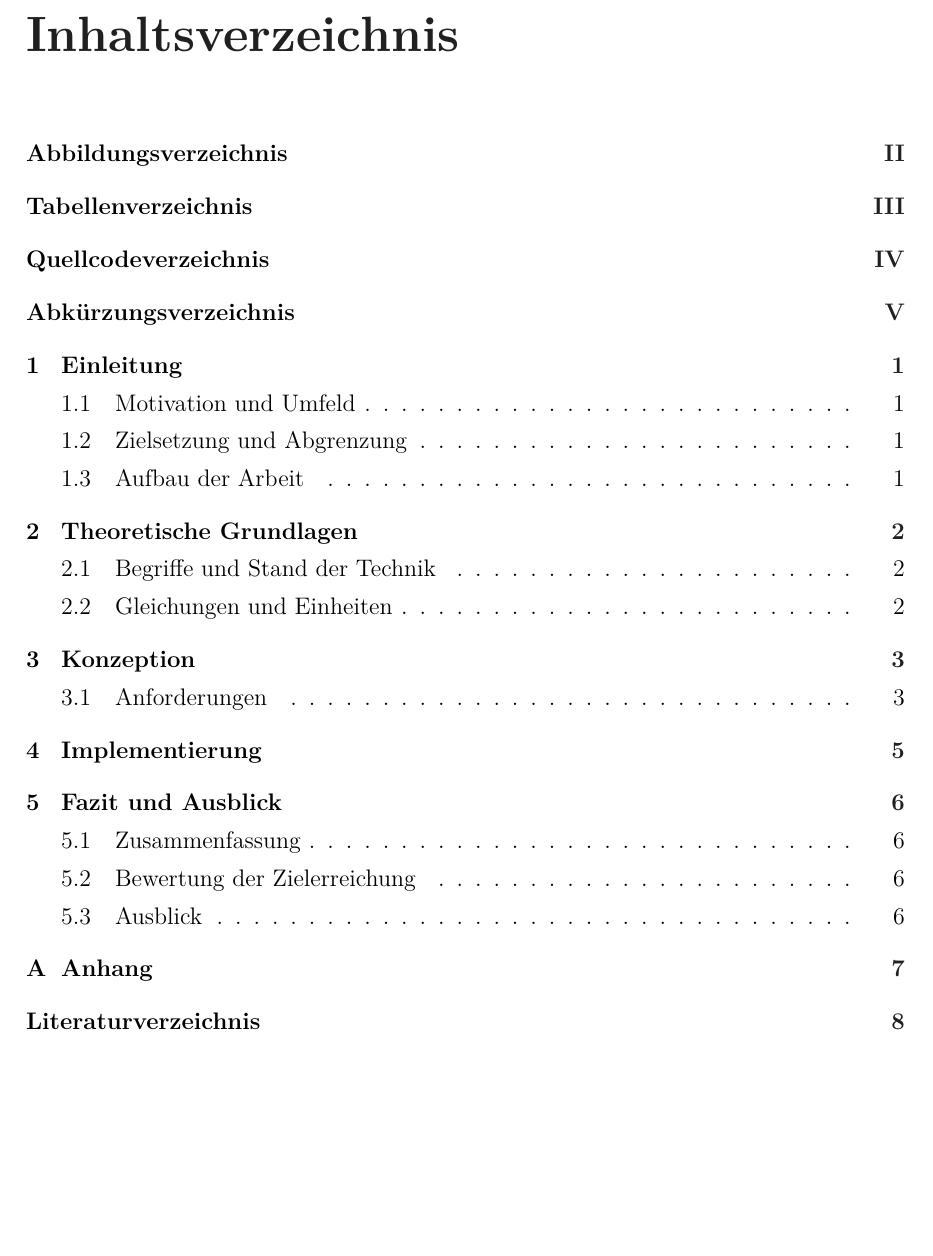
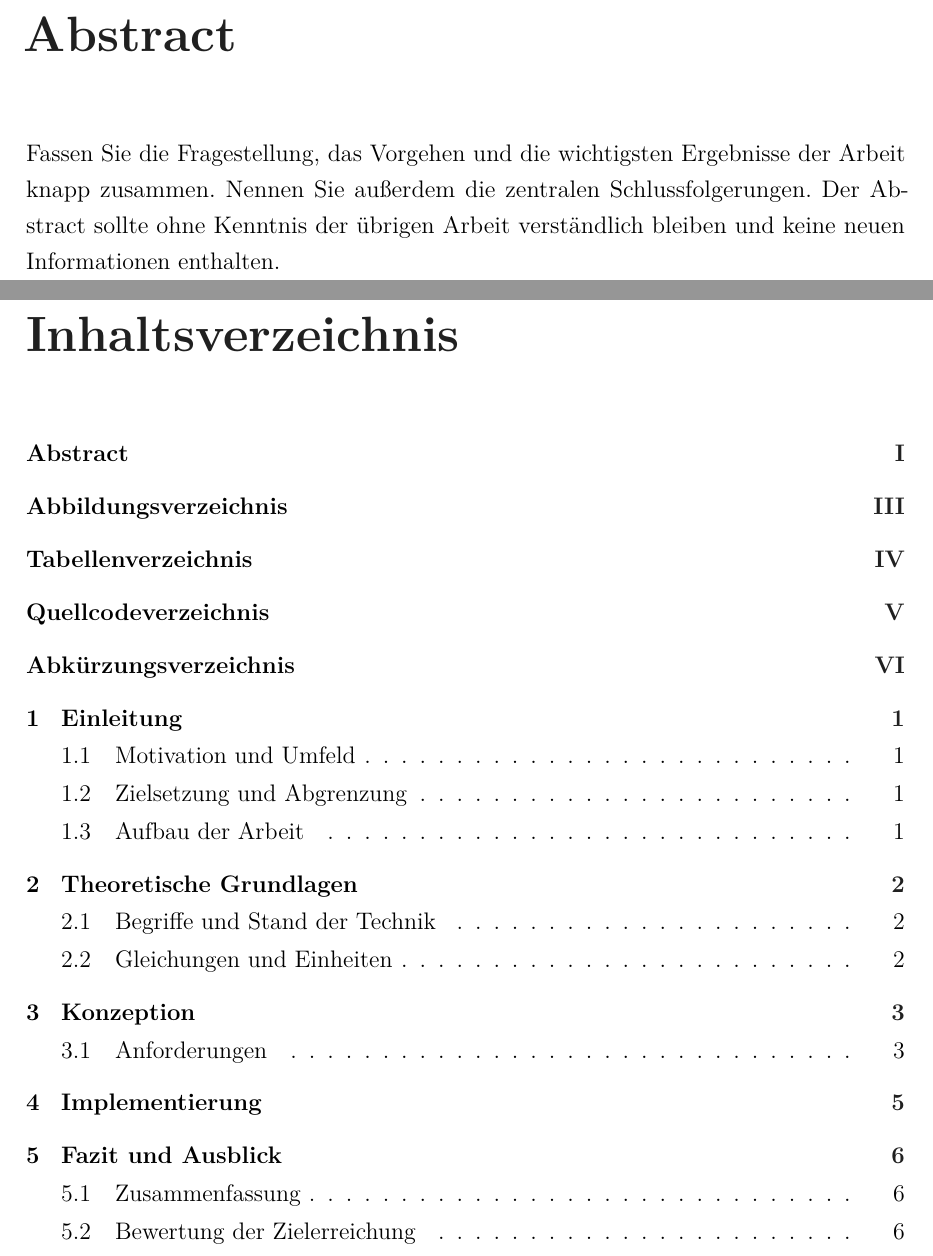
Before and after one commit to johind/hsrm-latex-template, a LaTeX thesis (main.tex, which reads sections/abstract.tex): part of page 2 of 14 before the commit and two parts of pages 2 and 3 of 15 after it, the two joined at a grey line, cut at the place of the change, the shorter picture padded with empty space. Compiled offline with pdfLaTeX.

Commit message:
feat(template): add optional abstract

```diff
--- a/main.tex
+++ b/main.tex
@@ -21,6 +21,11 @@
 
 \cleardoublepage
 \pagenumbering{Roman}
+
+% Optional: remove this block if your programme or supervisor requires no abstract.
+\input{sections/abstract}
+
+\cleardoublepage
 \pdfbookmark[0]{\contentsname}{toc}
 \tableofcontents
 
--- /dev/null
+++ b/sections/abstract.tex
@@ -0,0 +1,9 @@
+% Optional: confirm with your programme or supervisor whether an abstract is
+% required. Remove this file and its block in main.tex if it is not needed.
+
+\addchap{Abstract}
+
+Fassen Sie die Fragestellung, das Vorgehen und die wichtigsten Ergebnisse der
+Arbeit knapp zusammen. Nennen Sie außerdem die zentralen Schlussfolgerungen. Der
+Abstract sollte ohne Kenntnis der übrigen Arbeit verständlich bleiben und keine
+neuen Informationen enthalten.
```
